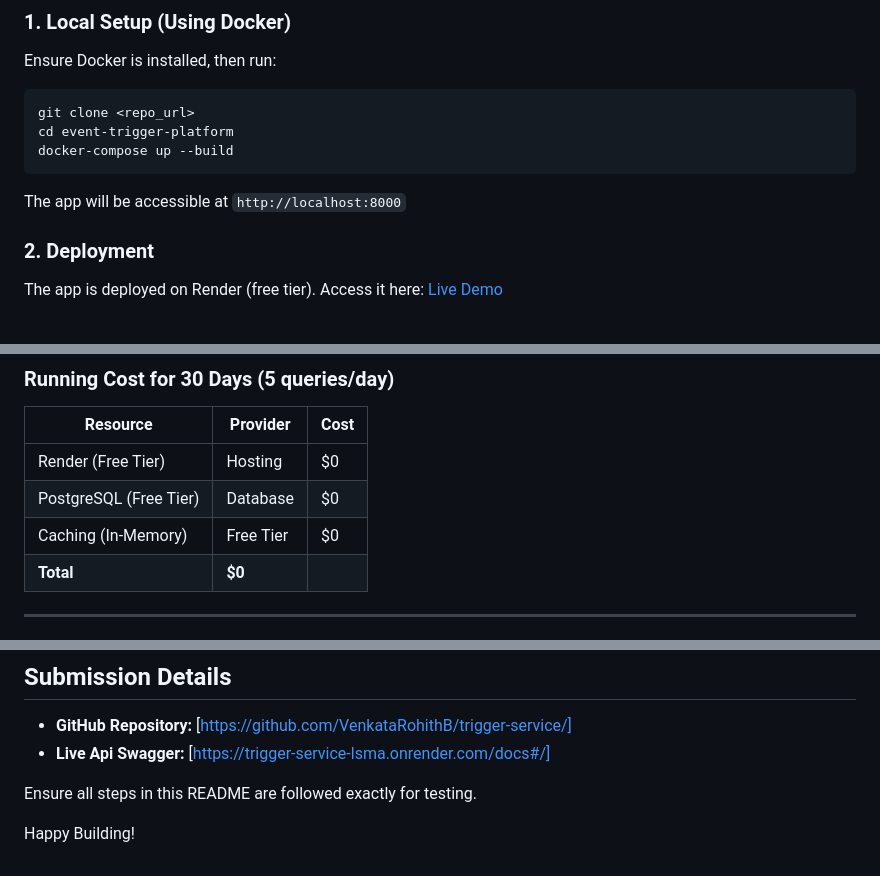
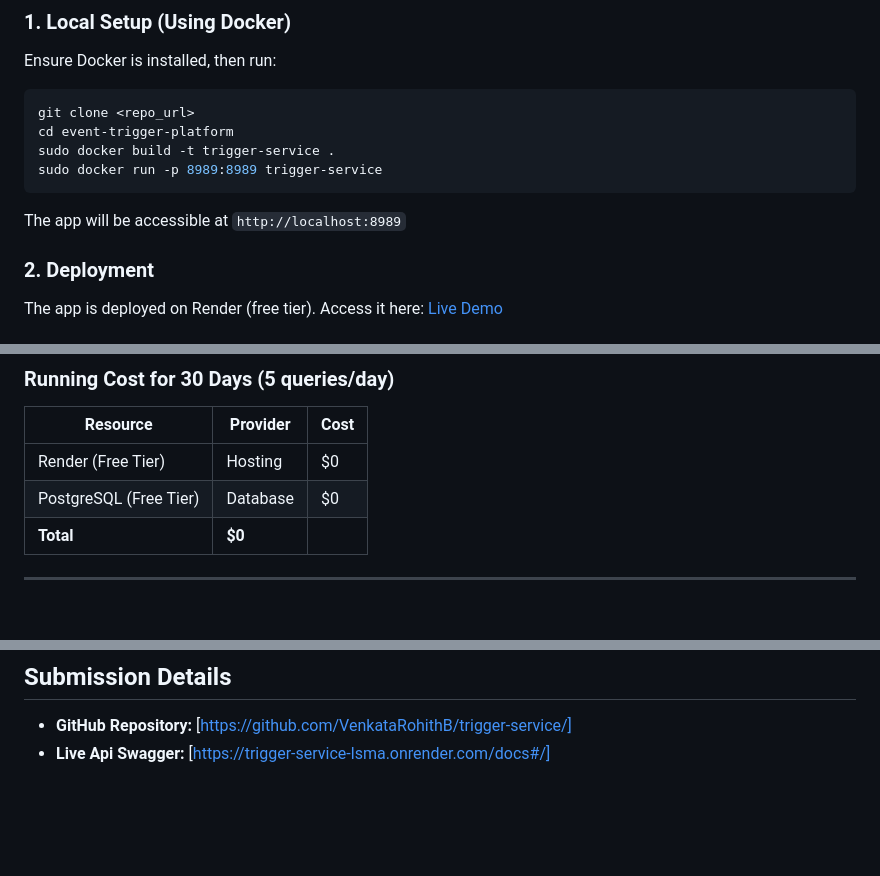
Before and after one commit to VenkataRohithB/trigger-service, a Markdown page: README.md, 3 parts joined by grey strips. Rendered like a GitHub page; blank space fills up the shorter version.

````diff
--- a/README.md
+++ b/README.md
@@ -92,9 +92,11 @@ Ensure Docker is installed, then run:
 ```sh
 git clone <repo_url>
 cd event-trigger-platform
-docker-compose up --build
+sudo docker build -t trigger-service .
+sudo docker run -p 8989:8989 trigger-service
 ```
-The app will be accessible at `http://localhost:8000`
+
+The app will be accessible at `http://localhost:8989`
 
 ### 2. Deployment
 The app is deployed on Render (free tier). Access it here:
@@ -107,7 +109,6 @@ The app is deployed on Render (free tier). Access it here:
 |----------|----------|------|
 | Render (Free Tier) | Hosting | $0 |
 | PostgreSQL (Free Tier) | Database | $0 |
-| Caching (In-Memory) | Free Tier | $0 |
 | **Total** | **$0** |
 
 ---
@@ -129,7 +130,3 @@ This project was built using:
 ## Submission Details
 - **GitHub Repository:** [https://github.com/VenkataRohithB/trigger-service/]
 - **Live Api Swagger:** [https://trigger-service-lsma.onrender.com/docs#/]
-
-Ensure all steps in this README are followed exactly for testing.
-
-Happy Building!
````
